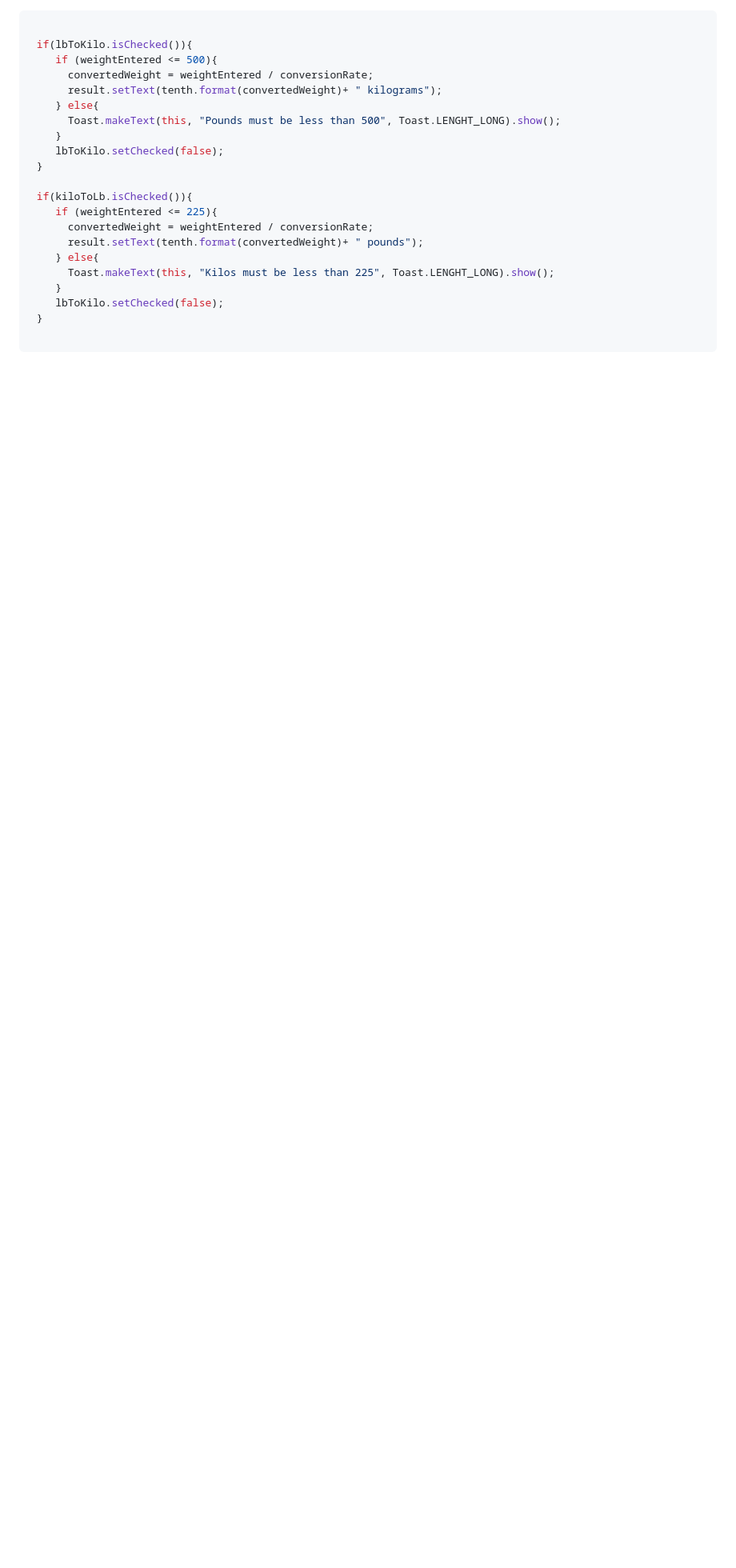
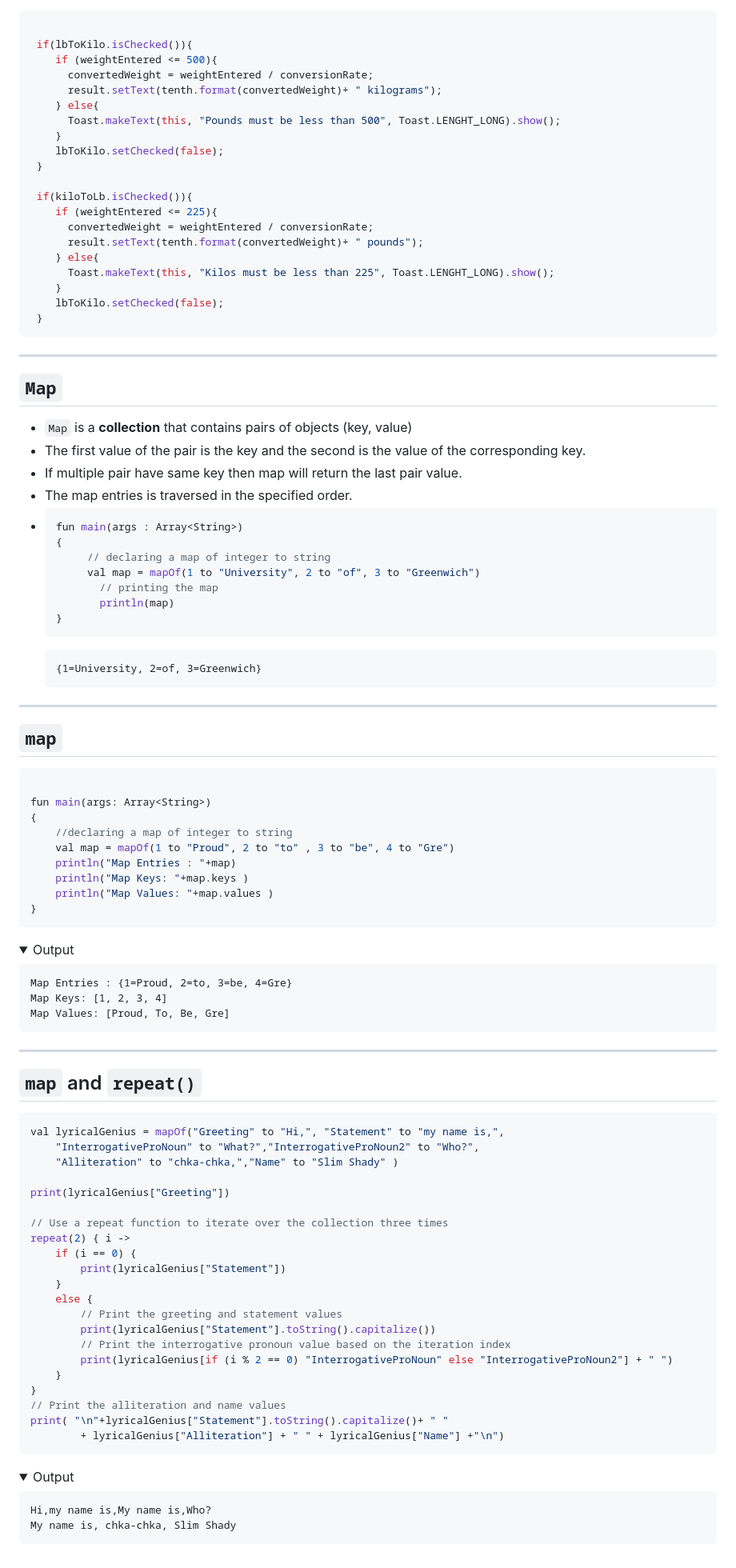
Before and after one commit to UniOfGreenwich/ELEE1146-COMP1836-Lectures, a Markdown page: content/IconsDecisionMakingControls/IconsDecisionMakingControls.md, the part around the change. Shown: that part at 80% size. Drawn GitHub-style; folded sections open; blank space fills up the shorter version.

Commit message:
mod: tidy up and added map

````diff
--- a/content/IconsDecisionMakingControls/IconsDecisionMakingControls.md
+++ b/content/IconsDecisionMakingControls/IconsDecisionMakingControls.md
@@ -467,3 +467,95 @@ convert.setOnClickListener {
     }
     lbToKilo.setChecked(false);
  }
+```
+ ---
+
+ ## `Map`
+
+ - `Map` is a **collection** that contains pairs of objects (key, value)
+- The first value of the pair is the key and the second is the value of the corresponding key.
+- If multiple pair have same key then map will return the last pair value.
+- The map entries is traversed in the specified order.
+ - ```kt
+   fun main(args : Array<String>)
+   {
+	    // declaring a map of integer to string
+	    val map = mapOf(1 to "University", 2 to "of", 3 to "Greenwich")
+		  // printing the map
+		  println(map)
+   }
+   ```
+   ```
+   {1=University, 2=of, 3=Greenwich}
+   ```
+
+
+---
+
+## `map`
+
+```kt
+
+fun main(args: Array<String>)
+{
+    //declaring a map of integer to string
+    val map = mapOf(1 to "Proud", 2 to "to" , 3 to "be", 4 to "Gre")
+    println("Map Entries : "+map)
+    println("Map Keys: "+map.keys )
+    println("Map Values: "+map.values )
+}
+```
+
+<details>
+
+<summary>Output</summary>
+
+```
+Map Entries : {1=Proud, 2=to, 3=be, 4=Gre}
+Map Keys: [1, 2, 3, 4]
+Map Values: [Proud, To, Be, Gre]
+```
+
+</details>
+
+---
+
+## `map` and `repeat()`
+
+```kt
+val lyricalGenius = mapOf("Greeting" to "Hi,", "Statement" to "my name is,",
+    "InterrogativeProNoun" to "What?","InterrogativeProNoun2" to "Who?",
+    "Alliteration" to "chka-chka,","Name" to "Slim Shady" )
+
+print(lyricalGenius["Greeting"])
+
+// Use a repeat function to iterate over the collection three times
+repeat(2) { i ->
+    if (i == 0) {
+        print(lyricalGenius["Statement"])
+    }
+    else {
+        // Print the greeting and statement values
+        print(lyricalGenius["Statement"].toString().capitalize())
+        // Print the interrogative pronoun value based on the iteration index
+        print(lyricalGenius[if (i % 2 == 0) "InterrogativeProNoun" else "InterrogativeProNoun2"] + " ")
+    }
+}
+// Print the alliteration and name values
+print( "\n"+lyricalGenius["Statement"].toString().capitalize()+ " "
+        + lyricalGenius["Alliteration"] + " " + lyricalGenius["Name"] +"\n")
+```
+
+<details>
+<summary>Output</summary>
+
+<div style="font-size:20px">
+
+```
+Hi,my name is,My name is,Who?
+My name is, chka-chka, Slim Shady
+```
+
+</div>
+
+</details>
````
